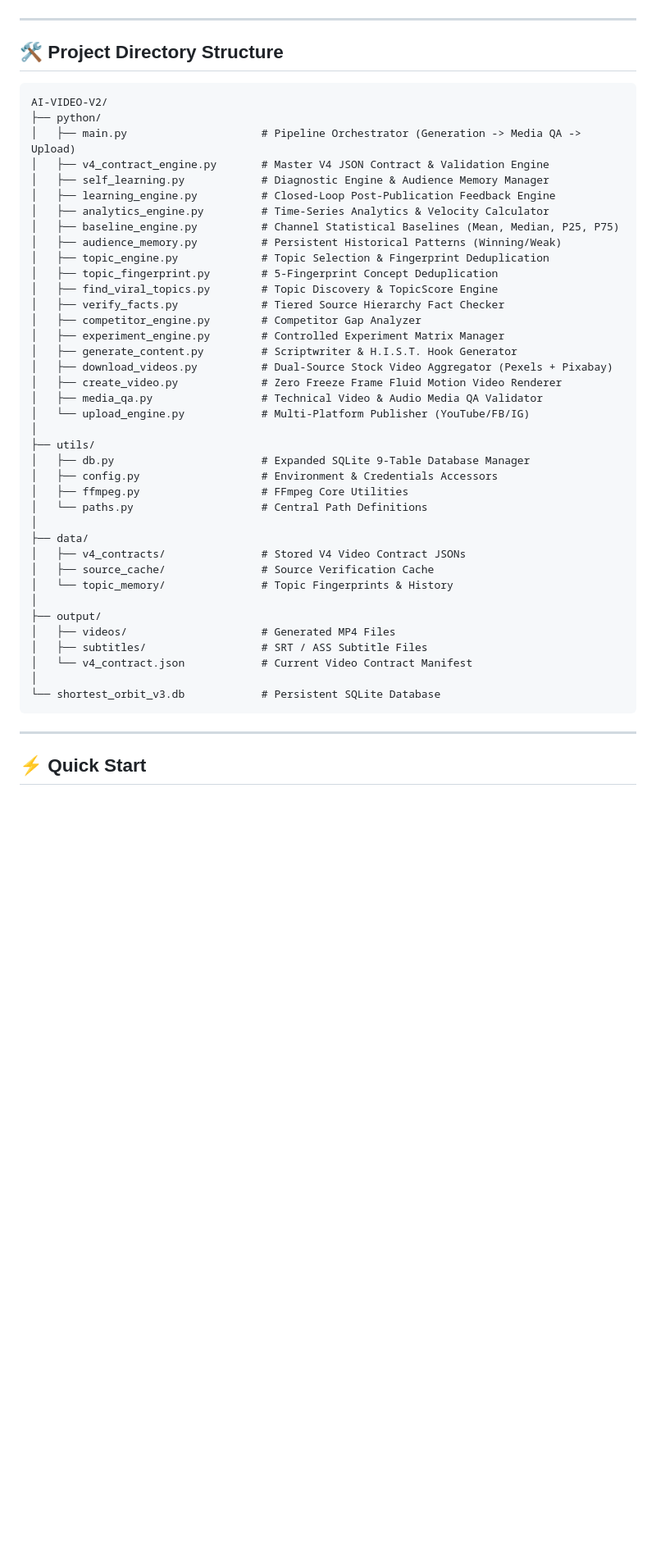
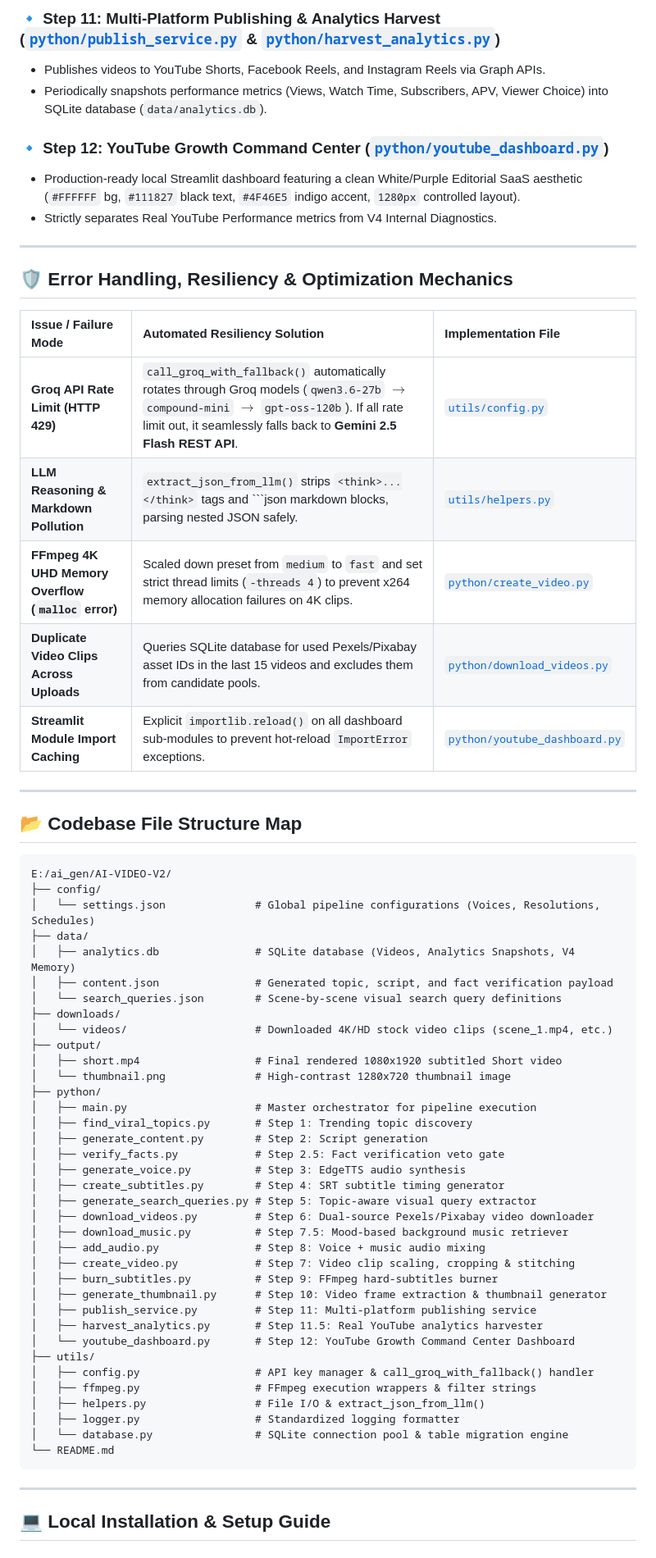
Before and after one commit to ravindrareddy17/ai-video-generator, a Markdown page: README.md, the part around one of its changes. Shown at 82% size. GitHub-like rendering; blank space fills up the shorter version.

Commit message:
docs: write comprehensive end-to-end README with pipeline steps, error mechanics, local setup guide, and active development notice

````diff
--- a/README.md
+++ b/README.md
@@ -147,50 +81,67 @@ Hashes and tracks `topic_fingerprint`, `story_fingerprint`, `claim_fingerprint`,
+### 🔹 Step 11: Multi-Platform Publishing & Analytics Harvest ([`python/publish_service.py`](file:///E:/ai_gen/AI-VIDEO-V2/python/publish_service.py) & [`python/harvest_analytics.py`](file:///E:/ai_gen/AI-VIDEO-V2/python/harvest_analytics.py))
+- Publishes videos to YouTube Shorts, Facebook Reels, and Instagram Reels via Graph APIs.
+- Periodically snapshots performance metrics (Views, Watch Time, Subscribers, APV, Viewer Choice) into SQLite database (`data/analytics.db`).
+
+### 🔹 Step 12: YouTube Growth Command Center ([`python/youtube_dashboard.py`](file:///E:/ai_gen/AI-VIDEO-V2/python/youtube_dashboard.py))
+- Production-ready local Streamlit dashboard featuring a clean White/Purple Editorial SaaS aesthetic (`#FFFFFF` bg, `#111827` black text, `#4F46E5` indigo accent, `1280px` controlled layout).
+- Strictly separates Real YouTube Performance metrics from V4 Internal Diagnostics.
 
 ---
 
-## 🛠️ Project Directory Structure
+## 🛡️ Error Handling, Resiliency & Optimization Mechanics
+
+| Issue / Failure Mode | Automated Resiliency Solution | Implementation File |
+| :--- | :--- | :--- |
+| **Groq API Rate Limit (HTTP 429)** | `call_groq_with_fallback()` automatically rotates through Groq models (`qwen3.6-27b` $\rightarrow$ `compound-mini` $\rightarrow$ `gpt-oss-120b`). If all rate limit out, it seamlessly falls back to **Gemini 2.5 Flash REST API**. | [`utils/config.py`](file:///E:/ai_gen/AI-VIDEO-V2/utils/config.py#L91) |
+| **LLM Reasoning & Markdown Pollution** | `extract_json_from_llm()` strips `<think>...</think>` tags and ```json markdown blocks, parsing nested JSON safely. | [`utils/helpers.py`](file:///E:/ai_gen/AI-VIDEO-V2/utils/helpers.py#L46) |
+| **FFmpeg 4K UHD Memory Overflow (`malloc` error)** | Scaled down preset from `medium` to `fast` and set strict thread limits (`-threads 4`) to prevent x264 memory allocation failures on 4K clips. | [`python/create_video.py`](file:///E:/ai_gen/AI-VIDEO-V2/python/create_video.py#L60) |
+| **Duplicate Video Clips Across Uploads** | Queries SQLite database for used Pexels/Pixabay asset IDs in the last 15 videos and excludes them from candidate pools. | [`python/download_videos.py`](file:///E:/ai_gen/AI-VIDEO-V2/python/download_videos.py#L54) |
+| **Streamlit Module Import Caching** | Explicit `importlib.reload()` on all dashboard sub-modules to prevent hot-reload `ImportError` exceptions. | [`python/youtube_dashboard.py`](file:///E:/ai_gen/AI-VIDEO-V2/python/youtube_dashboard.py#L29) |
+
+---
+
+## 📂 Codebase File Structure Map
 
 ```text
-AI-VIDEO-V2/
+E:/ai_gen/AI-VIDEO-V2/
+├── config/
+│   └── settings.json              # Global pipeline configurations (Voices, Resolutions, Schedules)
+├── data/
+│   ├── analytics.db               # SQLite database (Videos, Analytics Snapshots, V4 Memory)
+│   ├── content.json               # Generated topic, script, and fact verification payload
+│   └── search_queries.json        # Scene-by-scene visual search query definitions
+├── downloads/
+│   └── videos/                    # Downloaded 4K/HD stock video clips (scene_1.mp4, etc.)
+├── output/
+│   ├── short.mp4                  # Final rendered 1080x1920 subtitled Short video
+│   └── thumbnail.png              # High-contrast 1280x720 thumbnail image
 ├── python/
-│   ├── main.py                     # Pipeline Orchestrator (Generation -> Media QA -> Upload)
-│   ├── v4_contract_engine.py       # Master V4 JSON Contract & Validation Engine
-│   ├── self_learning.py            # Diagnostic Engine & Audience Memory Manager
-│   ├── learning_engine.py          # Closed-Loop Post-Publication Feedback Engine
-│   ├── analytics_engine.py         # Time-Series Analytics & Velocity Calculator
-│   ├── baseline_engine.py          # Channel Statistical Baselines (Mean, Median, P25, P75)
-│   ├── audience_memory.py          # Persistent Historical Patterns (Winning/Weak)
-│   ├── topic_engine.py             # Topic Selection & Fingerprint Deduplication
-│   ├── topic_fingerprint.py        # 5-Fingerprint Concept Deduplication
-│   ├── find_viral_topics.py        # Topic Discovery & TopicScore Engine
-│   ├── verify_facts.py             # Tiered Source Hierarchy Fact Checker
-│   ├── competitor_engine.py        # Competitor Gap Analyzer
-│   ├── experiment_engine.py        # Controlled Experiment Matrix Manager
-│   ├── generate_content.py         # Scriptwriter & H.I.S.T. Hook Generator
-│   ├── download_videos.py          # Dual-Source Stock Video Aggregator (Pexels + Pixabay)
-│   ├── create_video.py             # Zero Freeze Frame Fluid Motion Video Renderer
-│   ├── media_qa.py                 # Technical Video & Audio Media QA Validator
-│   └── upload_engine.py            # Multi-Platform Publisher (YouTube/FB/IG)
-│
+│   ├── main.py                    # Master orchestrator for pipeline execution
+│   ├── find_viral_topics.py       # Step 1: Trending topic discovery
+│   ├── generate_content.py        # Step 2: Script generation
+│   ├── verify_facts.py            # Step 2.5: Fact verification veto gate
+│   ├── generate_voice.py          # Step 3: EdgeTTS audio synthesis
+│   ├── create_subtitles.py        # Step 4: SRT subtitle timing generator
+│   ├── generate_search_queries.py # Step 5: Topic-aware visual query extractor
+│   ├── download_videos.py         # Step 6: Dual-source Pexels/Pixabay video downloader
+│   ├── download_music.py          # Step 7.5: Mood-based background music retriever
+│   ├── add_audio.py               # Step 8: Voice + music audio mixing
+│   ├── create_video.py            # Step 7: Video clip scaling, cropping & stitching
+│   ├── burn_subtitles.py          # Step 9: FFmpeg hard-subtitles burner
+│   ├── generate_thumbnail.py      # Step 10: Video frame extraction & thumbnail generator
+│   ├── publish_service.py         # Step 11: Multi-platform publishing service
+│   ├── harvest_analytics.py       # Step 11.5: Real YouTube analytics harvester
+│   └── youtube_dashboard.py       # Step 12: YouTube Growth Command Center Dashboard
 ├── utils/
-│   ├── db.py                       # Expanded SQLite 9-Table Database Manager
-│   ├── config.py                   # Environment & Credentials Accessors
-│   ├── ffmpeg.py                   # FFmpeg Core Utilities
-│   └── paths.py                    # Central Path Definitions
-│
-├── data/
-│   ├── v4_contracts/               # Stored V4 Video Contract JSONs
-│   ├── source_cache/               # Source Verification Cache
-│   └── topic_memory/               # Topic Fingerprints & History
-│
-├── output/
-│   ├── videos/                     # Generated MP4 Files
-│   ├── subtitles/                  # SRT / ASS Subtitle Files
-│   └── v4_contract.json            # Current Video Contract Manifest
-│
-└── shortest_orbit_v3.db            # Persistent SQLite Database
+│   ├── config.py                  # API key manager & call_groq_with_fallback() handler
+│   ├── ffmpeg.py                  # FFmpeg execution wrappers & filter strings
+│   ├── helpers.py                 # File I/O & extract_json_from_llm()
+│   ├── logger.py                  # Standardized logging formatter
+│   └── database.py                # SQLite connection pool & table migration engine
+└── README.md
 ```
 
 ---
 
-## ⚡ Quick Start
+## 💻 Local Installation & Setup Guide
 
````
Also changed, not shown: other parts of README.md (+103 -132 lines).
